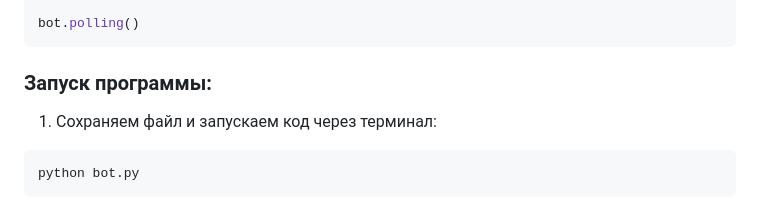
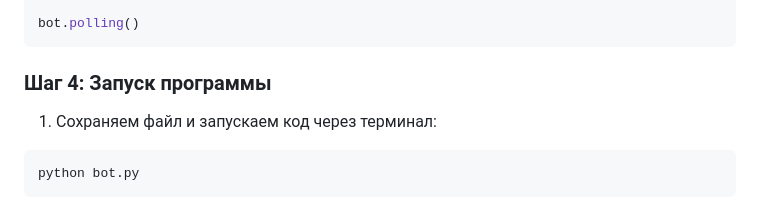
Before and after one commit to Lyubass/practice-2025-1, a Markdown page: src/Technical_manual.md, the part around the change. Rendered like a GitHub page.

````diff
--- a/src/Technical_manual.md
+++ b/src/Technical_manual.md
@@ -89,7 +89,7 @@ def get_weather(message):
 bot.polling()
    ```
 
-### Запуск программы:
+### Шаг 4: Запуск программы
 1. Сохраняем файл и запускаем код через терминал:
 
 ```bash
````
